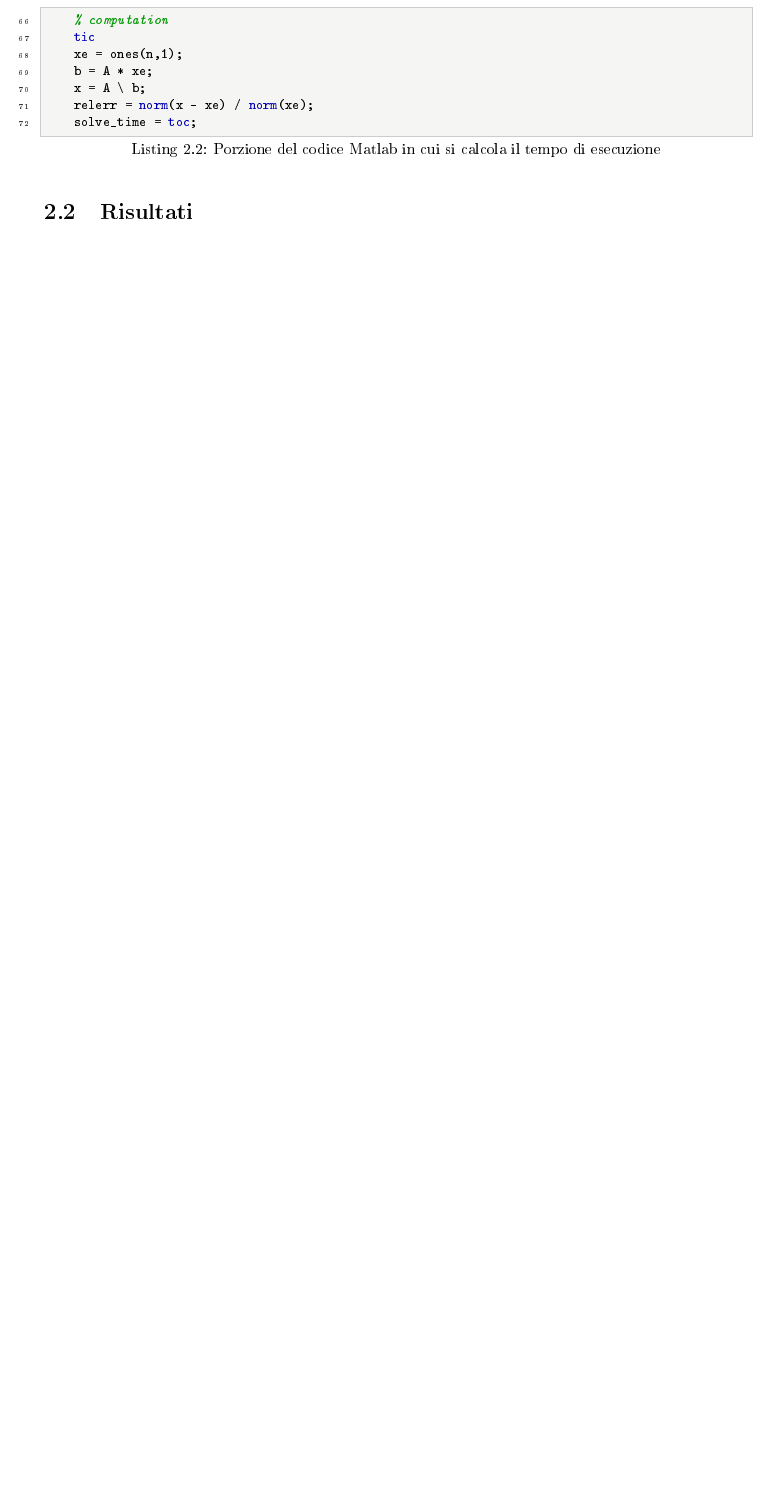
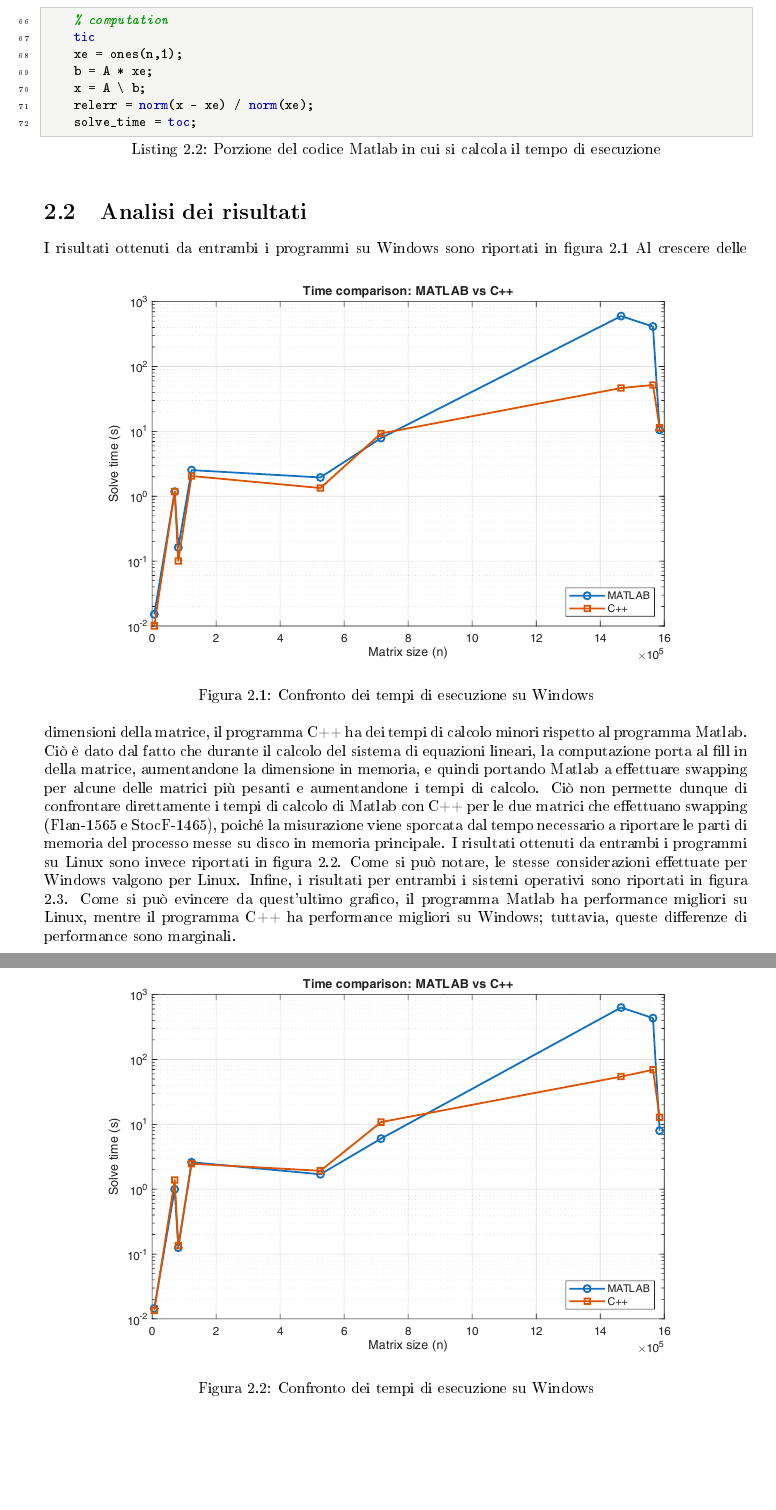
Before and after one commit to spitfire233/Matlab-Eigen-benchmark, a LaTeX thesis (report/main.tex, which reads report/sections/Tempo.tex): part of page 10 of 16 before the commit and two parts of pages 10 and 11 of 17 after it, the two joined at a grey line, cut so that both start at the same text, the shorter picture padded with empty space. The pictures show the PDF file report/main.pdf that the author committed with the source.

Commit message:
Finished section on time

```diff
--- a/report/sections/Tempo.tex
+++ b/report/sections/Tempo.tex
@@ -25,4 +25,51 @@ rispettivi linguaggi:
     firstnumber=66,
     caption = Porzione del codice Matlab in cui si calcola il tempo di esecuzione
 ]{../matlab/main.m}
-\section{Risultati}
+\section{Analisi dei risultati}
+I risultati ottenuti da entrambi i programmi su Windows sono riportati in figura \ref{fig:windows_time_comparison}
+\begin{figure}[hbt]
+    \centering
+    \includegraphics[
+        width=\textwidth,
+        trim= 0cm 9cm 0cm 9cm,
+        clip
+    ]{../plots/comparison/windows/time_comparison.pdf}
+    \caption{Confronto dei tempi di esecuzione su Windows}
+    \label{fig:windows_time_comparison}
+\end{figure}
+\noindent
+Al crescere delle dimensioni della matrice, il programma C++
+ha dei tempi di calcolo minori rispetto al programma Matlab. Ciò è dato dal fatto che durante il calcolo
+del sistema di equazioni lineari, la computazione porta al fill in della matrice, aumentandone la dimensione in memoria, e quindi portando
+Matlab a effettuare swapping per alcune delle matrici più pesanti e aumentandone i tempi di calcolo.
+Ciò non permette dunque di confrontare direttamente i tempi di calcolo di Matlab con C++ per le due matrici che effettuano swapping (Flan-1565 e StocF-1465),
+poiché la misurazione viene sporcata dal tempo necessario a riportare le parti di memoria del processo messe su disco in memoria principale.
+I risultati ottenuti da entrambi i programmi su Linux sono invece riportati in figura \ref{fig:linux_time_comparison}. Come si può notare, le stesse considerazioni
+effettuate per Windows valgono per Linux.
+\begin{figure}[hbt]
+    \centering
+    \includegraphics[
+        width=\textwidth,
+        trim= 0cm 9cm 0cm 9cm,
+        clip
+    ]{../plots/comparison/linux/time_comparison.pdf}
+    \caption{Confronto dei tempi di esecuzione su Windows}
+    \label{fig:linux_time_comparison}
+\end{figure}
+Infine, i risultati per entrambi i sistemi operativi sono riportati in figura \ref{fig:complete_time_comparison}.
+\begin{figure}[hbt]
+    \centering
+    \includegraphics[
+        width=\textwidth,
+        trim= 0cm 9cm 0cm 9cm,
+        clip
+    ]{../plots/comparison/complete/time_comparison.pdf}
+    \caption{Confronto dei tempi di esecuzione su Windows}
+    \label{fig:complete_time_comparison}
+\end{figure}
+Come si può evincere da quest'ultimo grafico, il programma Matlab ha performance migliori su Linux, mentre il programma C++ ha performance migliori su Windows; tuttavia, queste differenze
+di performance sono marginali.
+
+
+
+\noindent
```
Also changed, not shown: plots/comparison/complete/memory_comparison.pdf, plots/comparison/complete/relative_error_comparison.pdf, plots/comparison/complete/time_comparison.pdf, plots/comparison/linux/memory_comparison.pdf, plots/comparison/linux/relative_error_comparison.pdf, plots/comparison/linux/time_comparison.pdf, plots/comparison/windows/memory_comparison.pdf, plots/comparison/windows/relative_error_comparison.pdf, plots/comparison/windows/time_comparison.pdf, plots/cpp/linux/relative_error_vs_size.pdf, plots/cpp/linux/rss_vs_size.pdf, plots/cpp/linux/time_vs_size.pdf, plots/cpp/windows/relative_error_vs_size.pdf, plots/cpp/windows/rss_vs_size.pdf, 8 more files, 1 other file.
